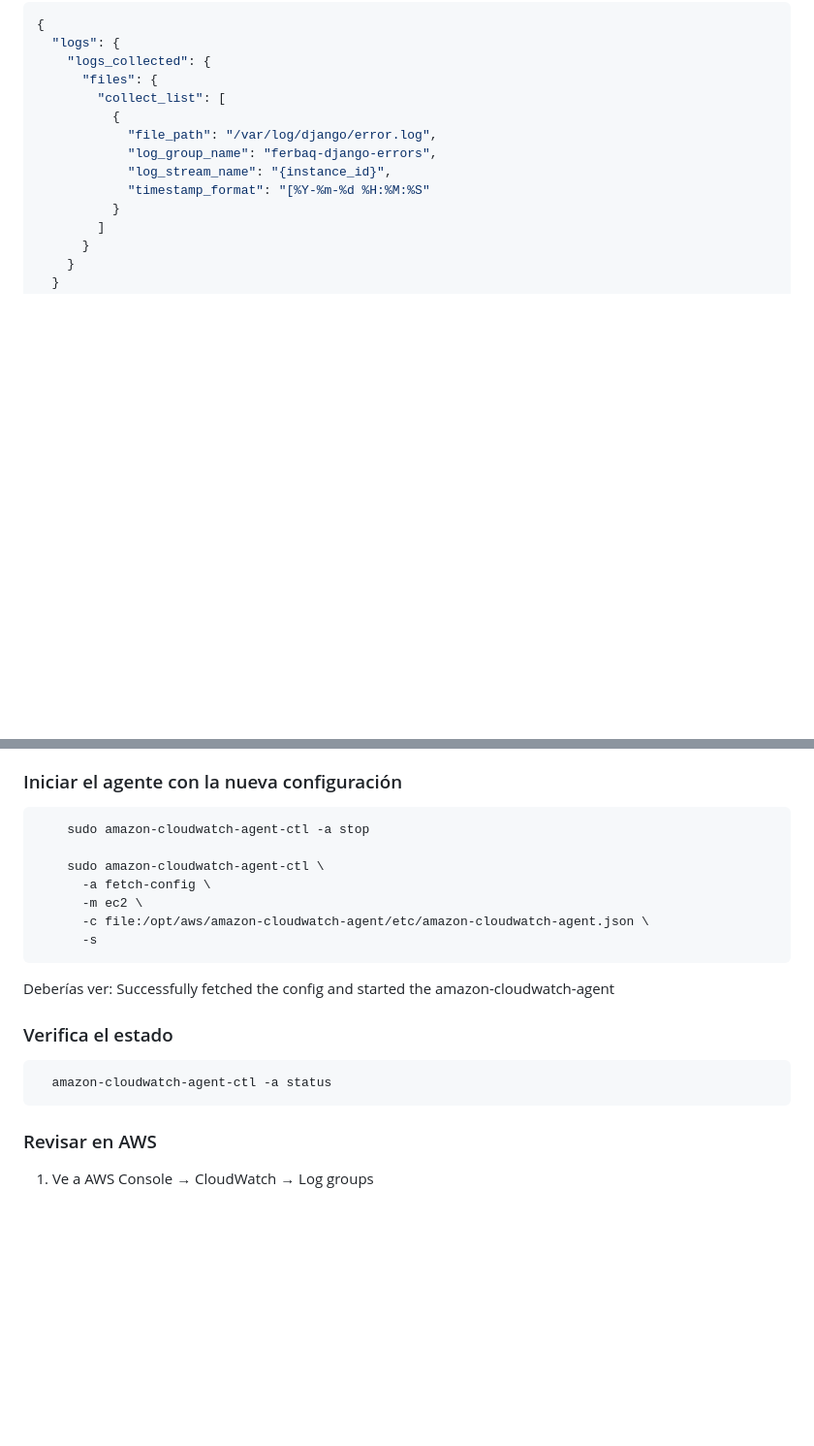
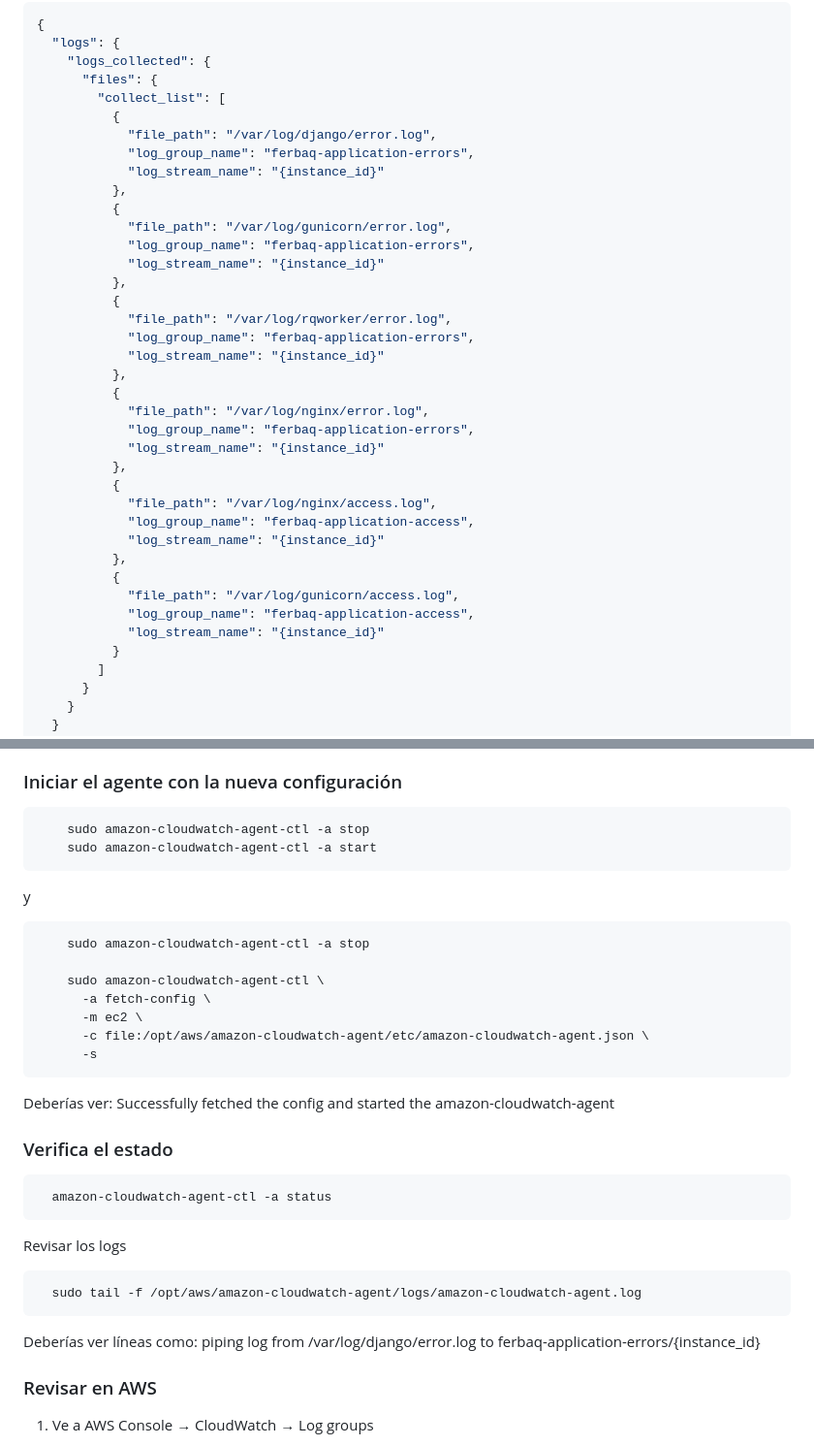
Before and after one commit to ferbaq10/ferbaq_crm, a Markdown page: README.md, 2 parts joined by grey strips. Shown: that part at 97% size. Rendered like a GitHub page; blank space fills up the shorter version.

Commit message:
feat(readme) Agreagada instruccion para utilizar cloudwatch con ec2

````diff
--- a/README.md
+++ b/README.md
@@ -624,9 +631,33 @@ y pegar este contenido
         "collect_list": [
           {
             "file_path": "/var/log/django/error.log",
-            "log_group_name": "ferbaq-django-errors",
-            "log_stream_name": "{instance_id}",
-            "timestamp_format": "[%Y-%m-%d %H:%M:%S"
+            "log_group_name": "ferbaq-application-errors",
+            "log_stream_name": "{instance_id}"
+          },
+          {
+            "file_path": "/var/log/gunicorn/error.log",
+            "log_group_name": "ferbaq-application-errors",
+            "log_stream_name": "{instance_id}"
+          },
+          {
+            "file_path": "/var/log/rqworker/error.log",
+            "log_group_name": "ferbaq-application-errors",
+            "log_stream_name": "{instance_id}"
+          },
+          {
+            "file_path": "/var/log/nginx/error.log",
+            "log_group_name": "ferbaq-application-errors",
+            "log_stream_name": "{instance_id}"
+          },
+          {
+            "file_path": "/var/log/nginx/access.log",
+            "log_group_name": "ferbaq-application-access",
+            "log_stream_name": "{instance_id}"
+          },
+          {
+            "file_path": "/var/log/gunicorn/access.log",
+            "log_group_name": "ferbaq-application-access",
+            "log_stream_name": "{instance_id}"
           }
         ]
       }
@@ -647,6 +678,13 @@ y pegar este contenido
 ### Iniciar el agente con la nueva configuración
 ```bash
     sudo amazon-cloudwatch-agent-ctl -a stop
+    sudo amazon-cloudwatch-agent-ctl -a start
+```
+
+y
+
+```bash
+    sudo amazon-cloudwatch-agent-ctl -a stop
 
     sudo amazon-cloudwatch-agent-ctl \
       -a fetch-config \
@@ -654,6 +692,7 @@ y pegar este contenido
       -c file:/opt/aws/amazon-cloudwatch-agent/etc/amazon-cloudwatch-agent.json \
       -s
 ```
+
 Deberías ver: Successfully fetched the config and started the amazon-cloudwatch-agent
 
 ### Verifica el estado
@@ -661,6 +700,12 @@ Deberías ver: Successfully fetched the config and started the amazon-cloudwatch
   amazon-cloudwatch-agent-ctl -a status
 ```
 
+Revisar los logs
+```bash
+  sudo tail -f /opt/aws/amazon-cloudwatch-agent/logs/amazon-cloudwatch-agent.log
+```
+Deberías ver líneas como: piping log from /var/log/django/error.log to ferbaq-application-errors/{instance_id}
+
 ### Revisar en AWS
 1. Ve a AWS Console → CloudWatch → Log groups
 
````
Also changed, not shown: other parts of README.md (+7 -0 lines).
